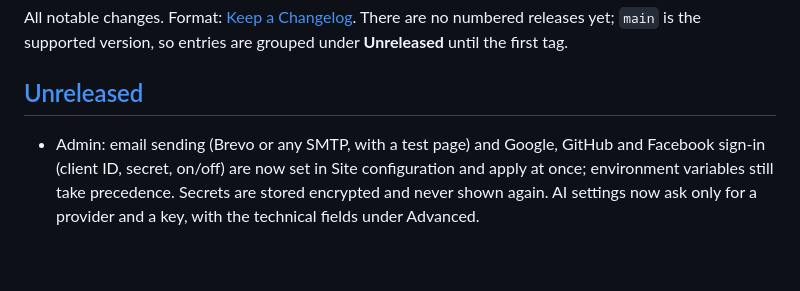
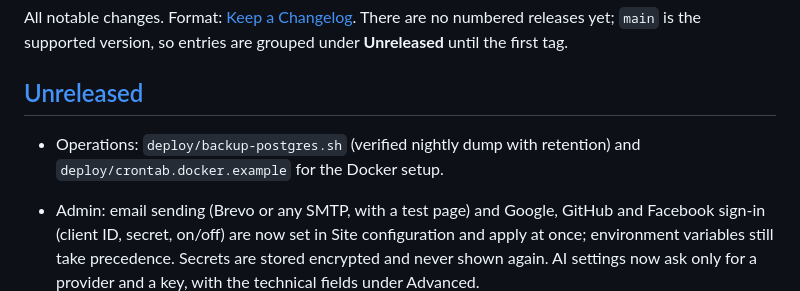
Before and after one commit to Druvo/stillopen, a Markdown page: CHANGELOG.md, the part around the change. Drawn GitHub-style; blank space fills up the shorter version.

```diff
--- a/CHANGELOG.md
+++ b/CHANGELOG.md
@@ -4,6 +4,8 @@ All notable changes. Format: [Keep a Changelog](https://keepachangelog.com/en/1.
 supported version, so entries are grouped under **Unreleased** until the first tag.
 
 ## [Unreleased]
+
+- Operations: `deploy/backup-postgres.sh` (verified nightly dump with retention) and `deploy/crontab.docker.example` for the Docker setup.
 
 - Admin: email sending (Brevo or any SMTP, with a test page) and Google, GitHub and Facebook sign-in (client ID, secret, on/off) are now set in Site configuration and apply at once; environment variables still take precedence. Secrets are stored encrypted and never shown again. AI settings now ask only for a provider and a key, with the technical fields under Advanced.
 
```
Also changed, not shown: docs/SELF-HOSTING.md (+5 -0 lines).
